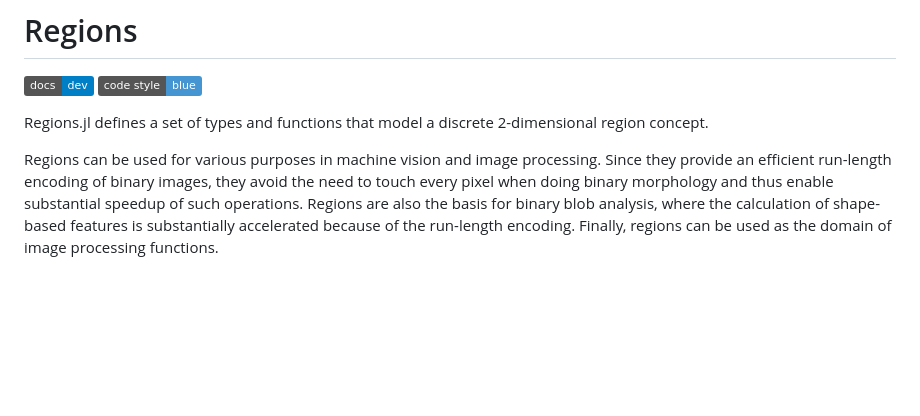
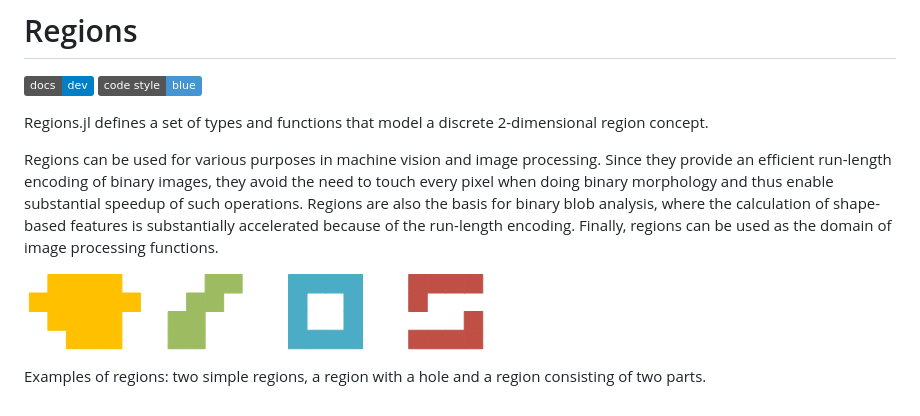
Before and after one commit to schrpe/Regions.jl, a Markdown page: README.md, the part around the change. GitHub-like rendering; pictures changed too: regions.png (added); badges without logos; blank space fills up the shorter version.

Commit message:
A little bit more information on regions.

```diff
--- a/README.md
+++ b/README.md
@@ -6,3 +6,7 @@
 Regions.jl defines a set of types and functions that model a discrete 2-dimensional region concept.
 
 Regions can be used for various purposes in machine vision and image processing. Since they provide an efficient run-length encoding of binary images, they avoid the need to touch every pixel when doing binary morphology and thus enable substantial speedup of such operations. Regions are also the basis for binary blob analysis, where the calculation of shape-based features is substantially accelerated because of the run-length encoding. Finally, regions can be used as the domain of image processing functions.
+
+![Examples of regions](regions.png)
+
+Examples of regions: two simple regions, a region with a hole and a region consisting of two parts.
```
